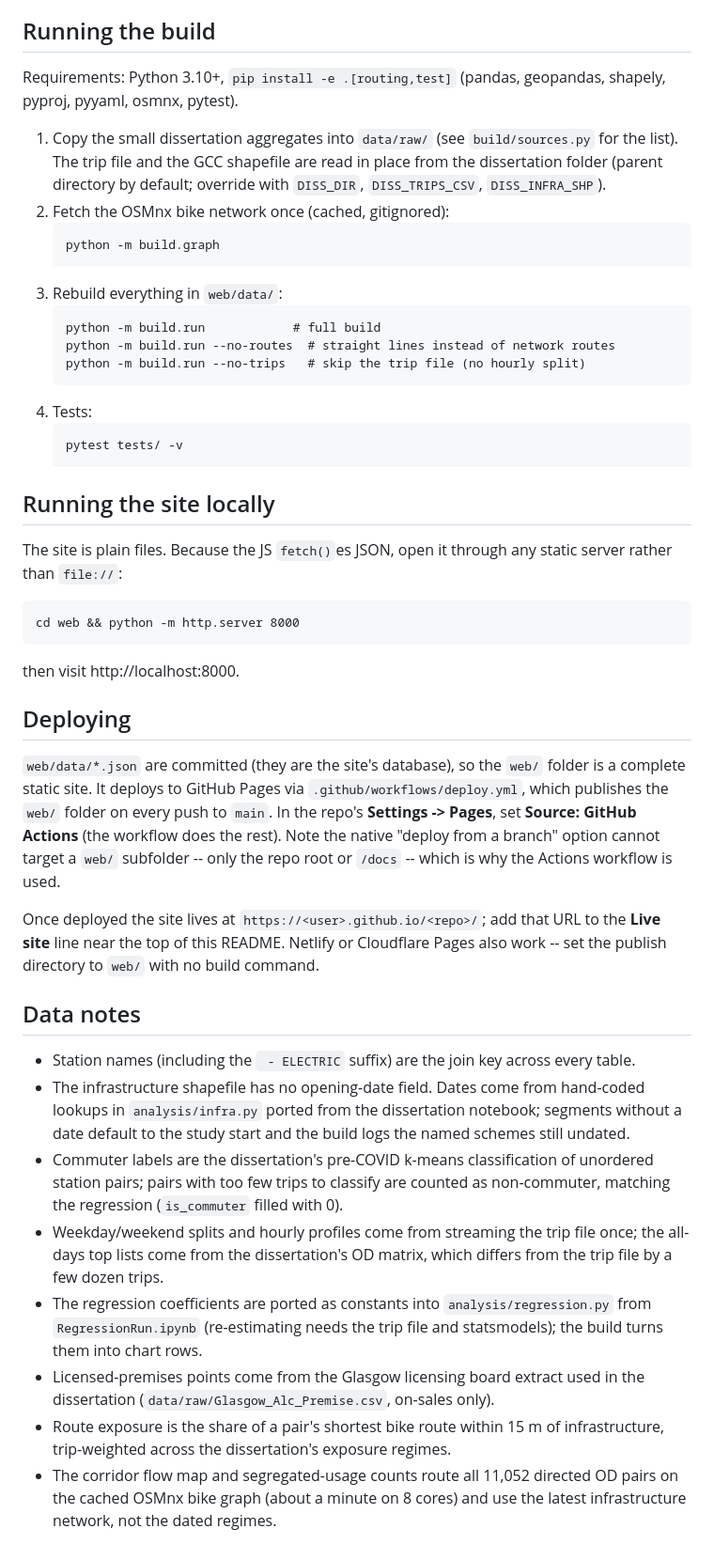
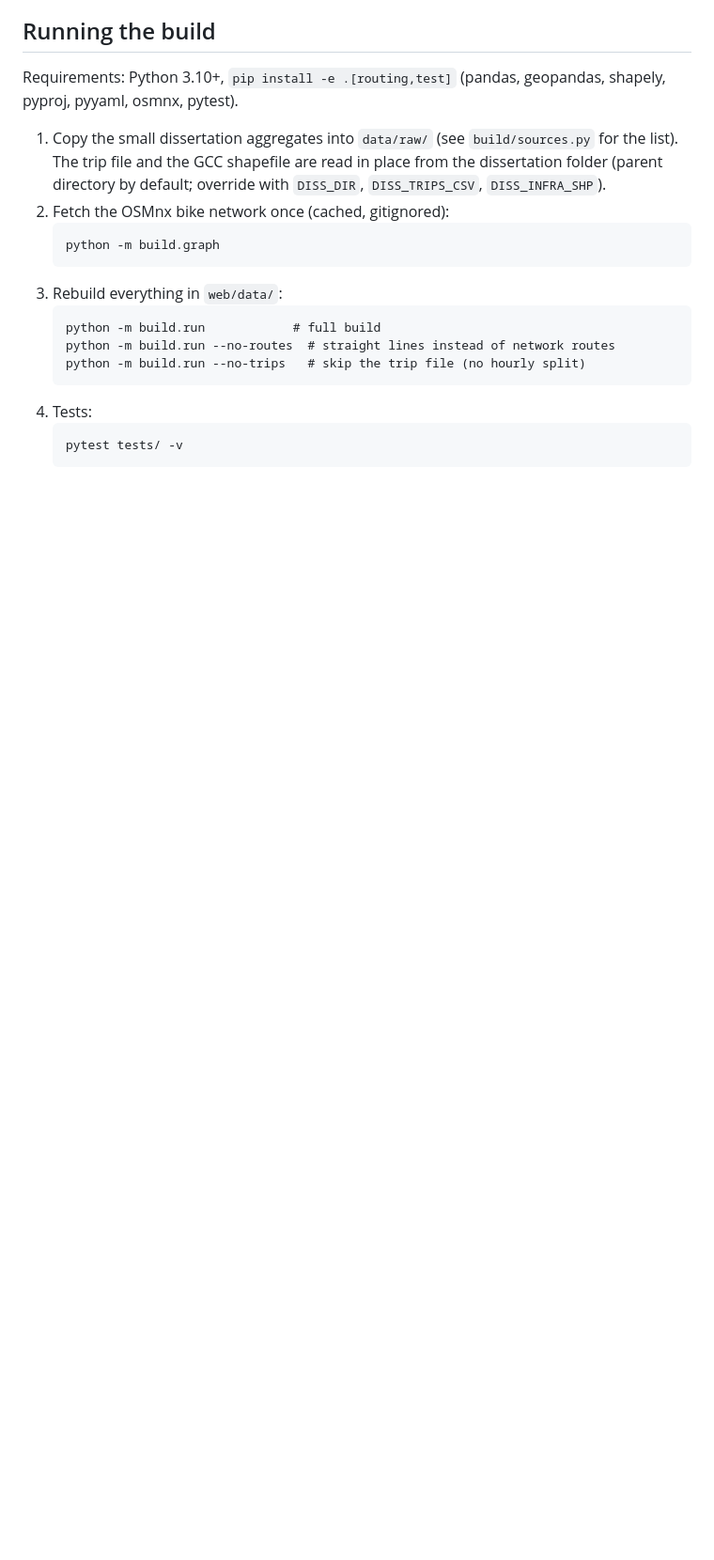
Before and after one commit to calumslanghub/GlasgowBSS-Explorer, a Markdown page: README.md, the part around one of its changes. Shown at 94% size. Drawn GitHub-style; blank space fills up the shorter version.

````diff
--- a/README.md
+++ b/README.md
@@ -62,53 +59,3 @@ geopandas, shapely, pyproj, pyyaml, osmnx, pytest).
    ```
    pytest tests/ -v
    ```
-
-## Running the site locally
-
-The site is plain files. Because the JS `fetch()`es JSON, open it through any
-static server rather than `file://`:
-
-```
-cd web && python -m http.server 8000
-```
-
-then visit http://localhost:8000.
-
-## Deploying
-
-`web/data/*.json` are committed (they are the site's database), so the `web/`
-folder is a complete static site. It deploys to GitHub Pages via
-`.github/workflows/deploy.yml`, which publishes the `web/` folder on every push
-to `main`. In the repo's **Settings -> Pages**, set **Source: GitHub Actions**
-(the workflow does the rest). Note the native "deploy from a branch" option
-cannot target a `web/` subfolder -- only the repo root or `/docs` -- which is why
-the Actions workflow is used.
-
-Once deployed the site lives at `https://<user>.github.io/<repo>/`; add that URL
-to the **Live site** line near the top of this README. Netlify or Cloudflare
-Pages also work -- set the publish directory to `web/` with no build command.
-
-## Data notes
-
-- Station names (including the ` - ELECTRIC` suffix) are the join key across
-  every table.
-- The infrastructure shapefile has no opening-date field. Dates come from
-  hand-coded lookups in `analysis/infra.py` ported from the dissertation
-  notebook; segments without a date default to the study start and the build
-  logs the named schemes still undated.
-- Commuter labels are the dissertation's pre-COVID k-means classification of
-  unordered station pairs; pairs with too few trips to classify are counted as
-  non-commuter, matching the regression (`is_commuter` filled with 0).
-- Weekday/weekend splits and hourly profiles come from streaming the trip
-  file once; the all-days top lists come from the dissertation's OD matrix,
-  which differs from the trip file by a few dozen trips.
-- The regression coefficients are ported as constants into
-  `analysis/regression.py` from `RegressionRun.ipynb` (re-estimating needs the
-  trip file and statsmodels); the build turns them into chart rows.
-- Licensed-premises points come from the Glasgow licensing board extract used
-  in the dissertation (`data/raw/Glasgow_Alc_Premise.csv`, on-sales only).
-- Route exposure is the share of a pair's shortest bike route within 15 m of
-  infrastructure, trip-weighted across the dissertation's exposure regimes.
-- The corridor flow map and segregated-usage counts route all 11,052 directed
-  OD pairs on the cached OSMnx bike graph (about a minute on 8 cores) and use
-  the latest infrastructure network, not the dated regimes.
````
Also changed, not shown: other parts of README.md (+5 -8 lines).
